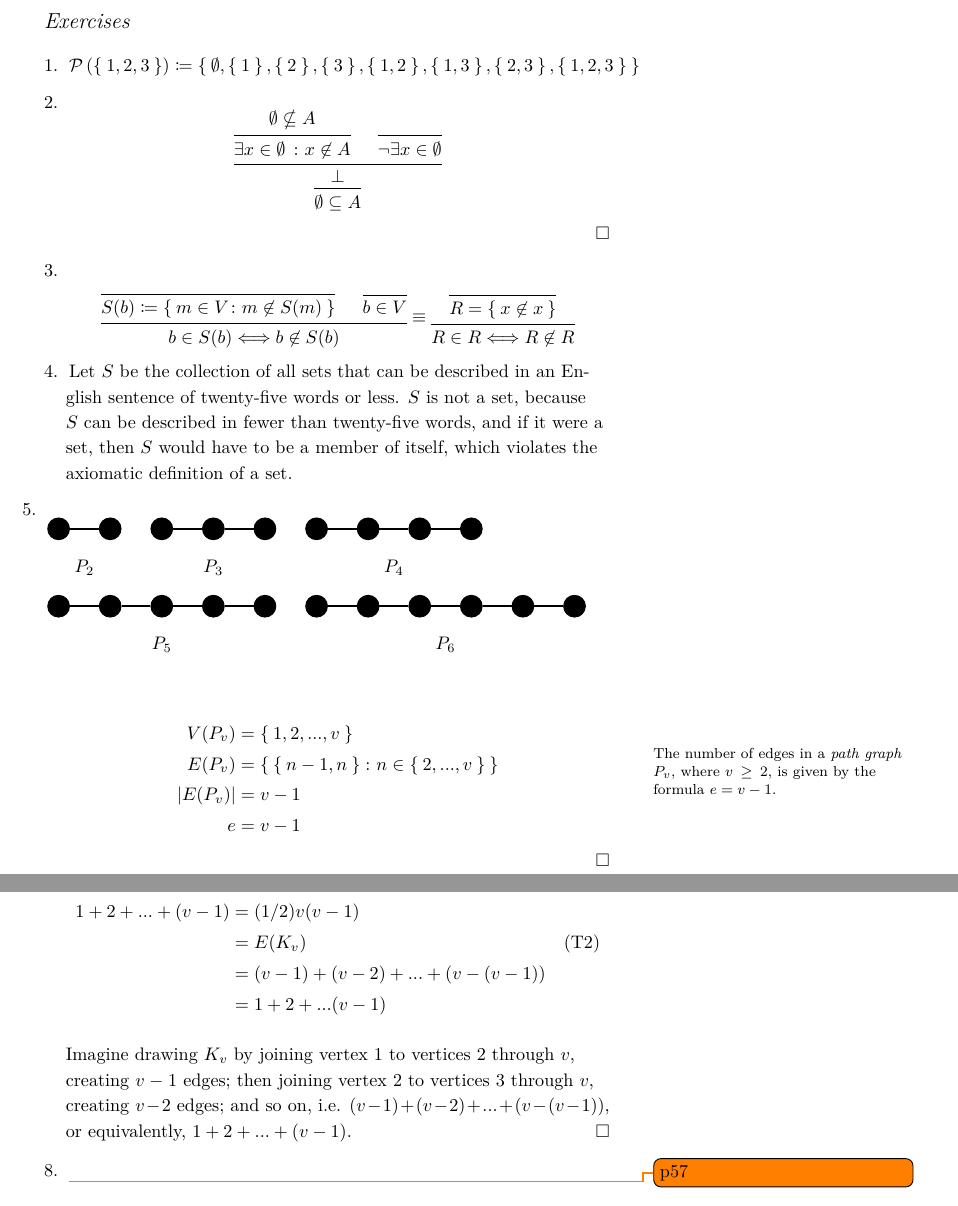
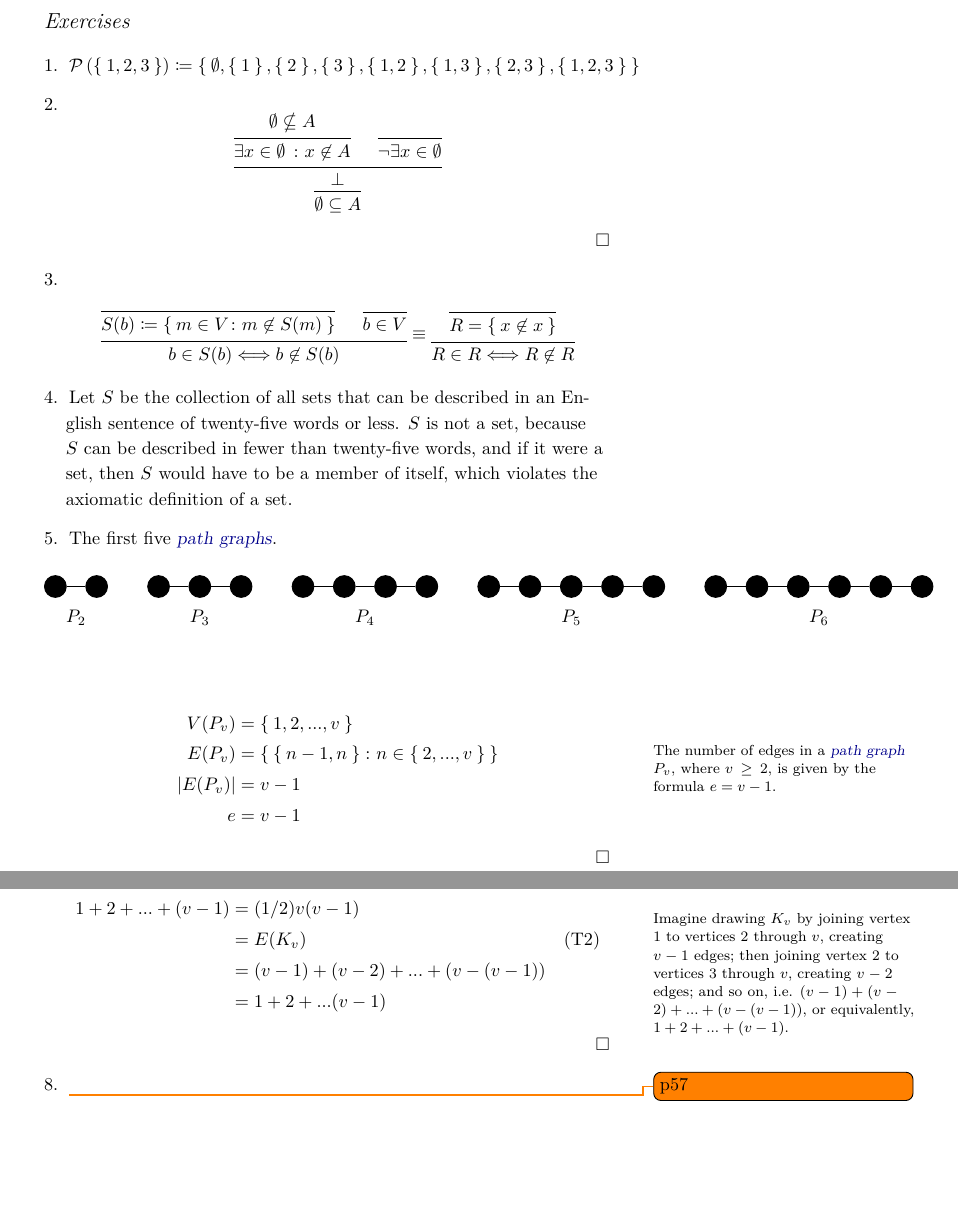
Before and after one commit to yurrriq/intro-to-graph-theory, a LaTeX book (exercises.tex): two parts of pages 5 and 7 of 7 before the commit and two parts of pages 5 and 7 of 9 after it, joined at a grey line, cut so that both start at the same text, the shorter picture padded with empty space. Compiled offline with XeLaTeX.

Commit message:
Tweak layout and add initial glossary

```diff
--- a/exercises.tex
+++ b/exercises.tex
@@ -14,6 +14,11 @@
 
 \usepackage{fancyvrb}
 \fvset{fontsize=\normalsize}
+
+\usepackage[xindy]{glossaries}
+\makeglossaries
+\input{glossary}
+\renewcommand*{\glstextformat}[1]{\textsl{#1}}
 
 %% \usepackage{makeidx}
 %% \makeindex
@@ -92,9 +97,9 @@
   would have to be a member of itself, which violates the axiomatic definition
   of a set.
 
-\item
+\item The first five \glspl{path graph}.
   \begin{figure*}
-    \begin{tikzpicture}[scale=.5]
+    \begin{tikzpicture}[scale=.4]
       \GraphInit[vstyle=Simple]
 
       \begin{scope}
@@ -102,22 +107,24 @@
         \draw (1,-1.5) node {$P_{2}$};
       \end{scope}
 
-      \begin{scope}[xshift=4cm]
+      \begin{scope}[xshift=5cm]
         \grPath[RA=2]{3}
         \draw (2,-1.5) node {$P_{3}$};
       \end{scope}
 
-      \begin{scope}[xshift=10cm]
+      \begin{scope}[xshift=12cm]
         \grPath[RA=2]{4}
         \draw (3,-1.5) node {$P_{4}$};
       \end{scope}
 
-      \begin{scope}[yshift=-3cm]
+      %% \begin{scope}[yshift=-3cm]
+      \begin{scope}[xshift=21cm]
         \grPath[RA=2]{5}
         \draw (4,-1.5) node {$P_{5}$};
       \end{scope}
 
-      \begin{scope}[yshift=-3cm,xshift=10cm]
+      %% \begin{scope}[yshift=-3cm,xshift=10cm]
+      \begin{scope}[xshift=32cm]
         \grPath[RA=2]{6}
         \draw (5,-1.5) node {$P_{6}$};
       \end{scope}
@@ -133,6 +140,6 @@
   $\hfill\square$
 
   \marginnote[-6em]{%
-    The number of edges in a {\em path graph} $P_{v}$, where $v \ge 2$, is
+    The number of edges in a \gls{path graph} $P_{v}$, where $v \ge 2$, is
     given by the formula $e = v - 1$.%
   }
@@ -201,10 +208,11 @@
     &= (v-1) + (v-2) + ... + (v - (v-1)) \\
     &= 1 + 2 + ... (v-1)
   \end{align*}
+  $\hfill\square$
 
-  Imagine drawing $K_{v}$ by joining vertex $1$ to vertices $2$ through $v$,
-  creating $v-1$ edges; then joining vertex $2$ to vertices $3$ through $v$,
-  creating $v-2$ edges; and so on, i.e.
-  $(v - 1) + (v - 2) + ... + (v - (v - 1))$, or equivalently,
-  $1 + 2 + ... + (v - 1)$.
-  $\hfill\square$
+  \marginnote[-7em]{%
+    Imagine drawing $K_{v}$ by joining vertex $1$ to vertices $2$ through $v$,
+    creating $v-1$ edges; then joining vertex $2$ to vertices $3$ through $v$,
+    creating $v-2$ edges; and so on, i.e.
+    $(v - 1) + (v - 2) + ... + (v - (v - 1))$, or equivalently,
+    $1 + 2 + ... + (v - 1)$.%
```
Also changed, not shown: glossary.tex (added, +16 -0 lines), Makefile, docs/exercises.pdf, latexmkrc, exercises.tex (14 more changed lines), 1 other file.
